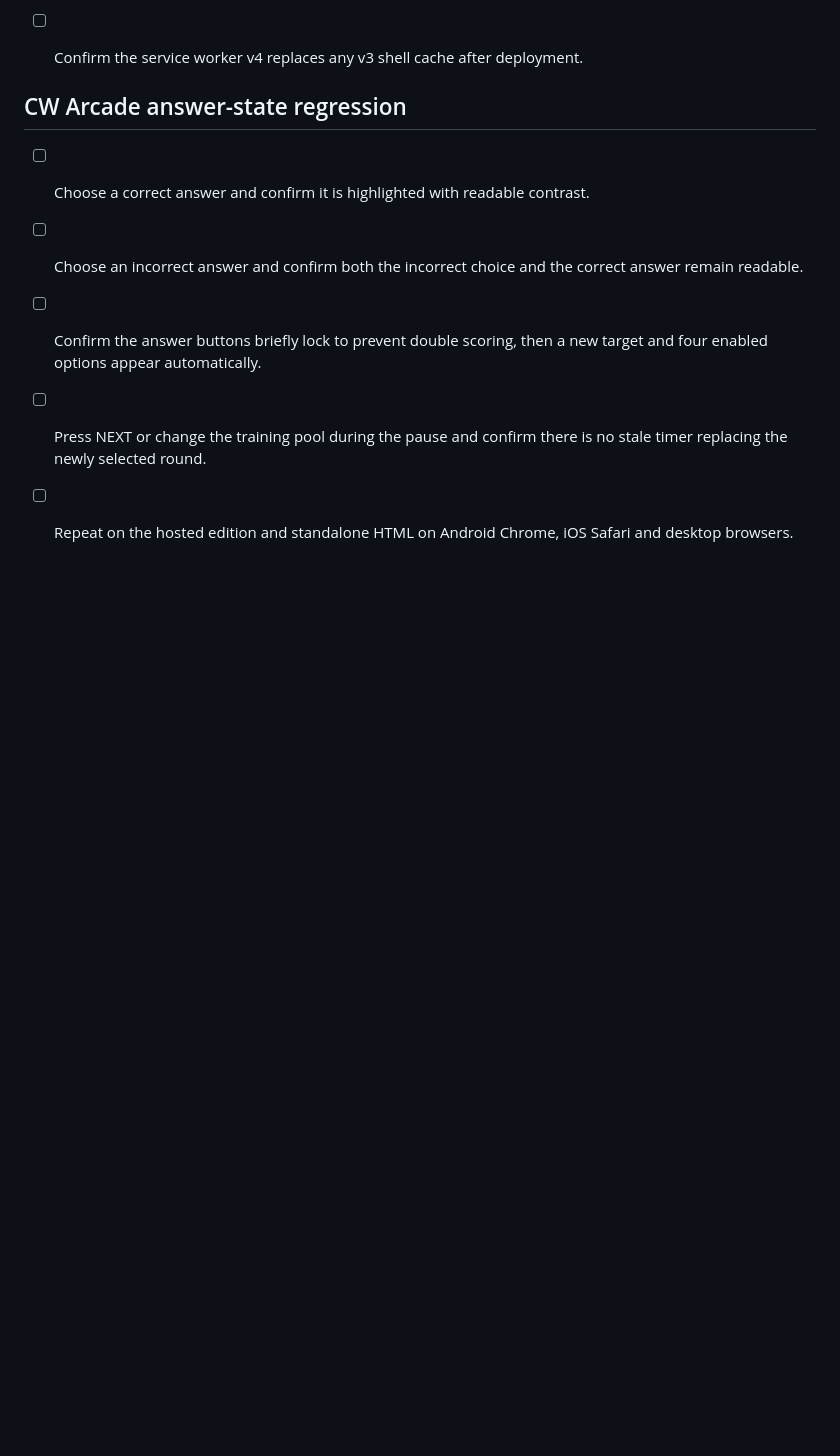
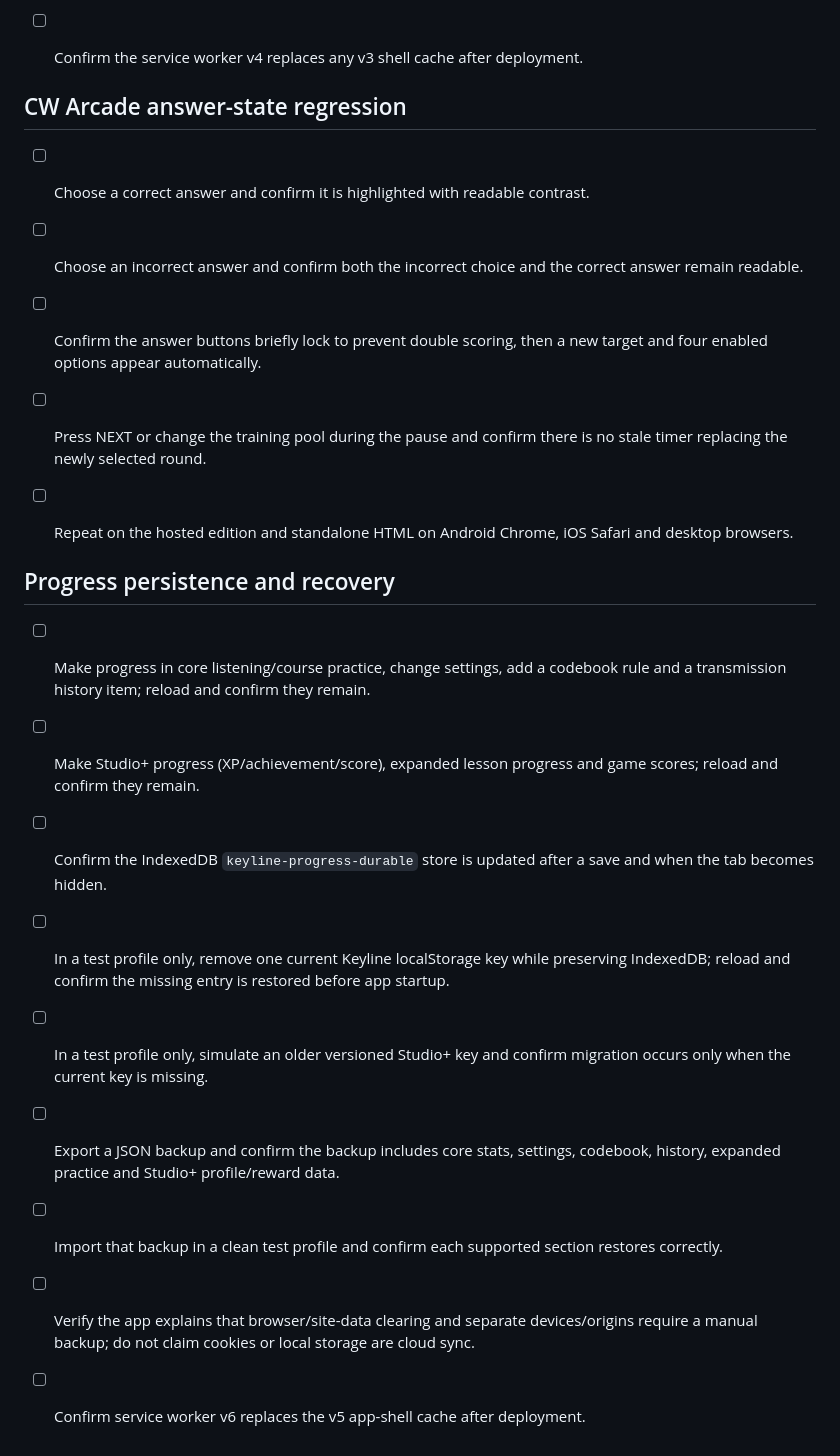
Before and after one commit to neilbruce/VU3EFZ-Ham, a Markdown page: keyline/docs/RELEASE_TEST_CHECKLIST.md, the part around the change. Rendered like a GitHub page; blank space fills up the shorter version.

Commit message:
Add progress survival and recovery test coverage

```diff
--- a/keyline/docs/RELEASE_TEST_CHECKLIST.md
+++ b/keyline/docs/RELEASE_TEST_CHECKLIST.md
@@ -65,3 +65,16 @@
 - [ ] Confirm the answer buttons briefly lock to prevent double scoring, then a new target and four enabled options appear automatically.
 - [ ] Press NEXT or change the training pool during the pause and confirm there is no stale timer replacing the newly selected round.
 - [ ] Repeat on the hosted edition and standalone HTML on Android Chrome, iOS Safari and desktop browsers.
+
+
+## Progress persistence and recovery
+
+- [ ] Make progress in core listening/course practice, change settings, add a codebook rule and a transmission history item; reload and confirm they remain.
+- [ ] Make Studio+ progress (XP/achievement/score), expanded lesson progress and game scores; reload and confirm they remain.
+- [ ] Confirm the IndexedDB `keyline-progress-durable` store is updated after a save and when the tab becomes hidden.
+- [ ] In a test profile only, remove one current Keyline localStorage key while preserving IndexedDB; reload and confirm the missing entry is restored before app startup.
+- [ ] In a test profile only, simulate an older versioned Studio+ key and confirm migration occurs only when the current key is missing.
+- [ ] Export a JSON backup and confirm the backup includes core stats, settings, codebook, history, expanded practice and Studio+ profile/reward data.
+- [ ] Import that backup in a clean test profile and confirm each supported section restores correctly.
+- [ ] Verify the app explains that browser/site-data clearing and separate devices/origins require a manual backup; do not claim cookies or local storage are cloud sync.
+- [ ] Confirm service worker v6 replaces the v5 app-shell cache after deployment.
```
